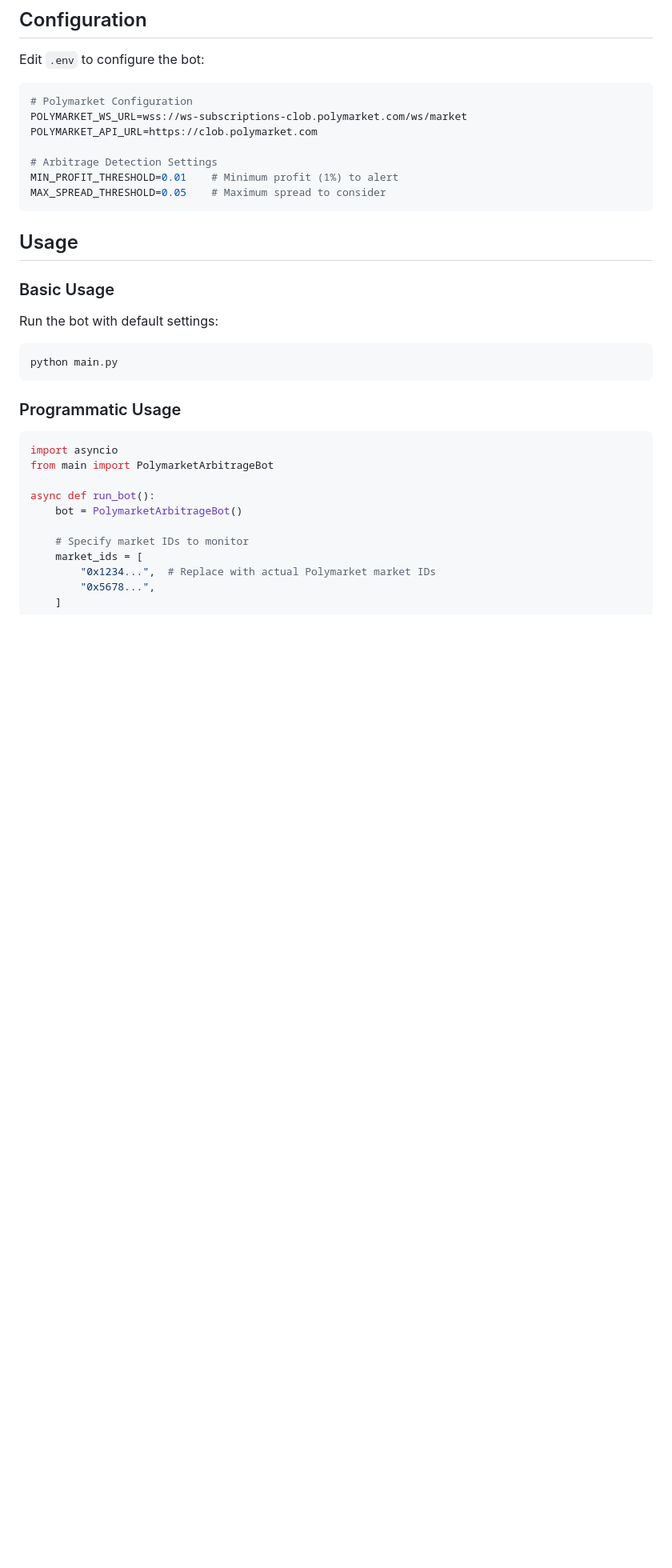
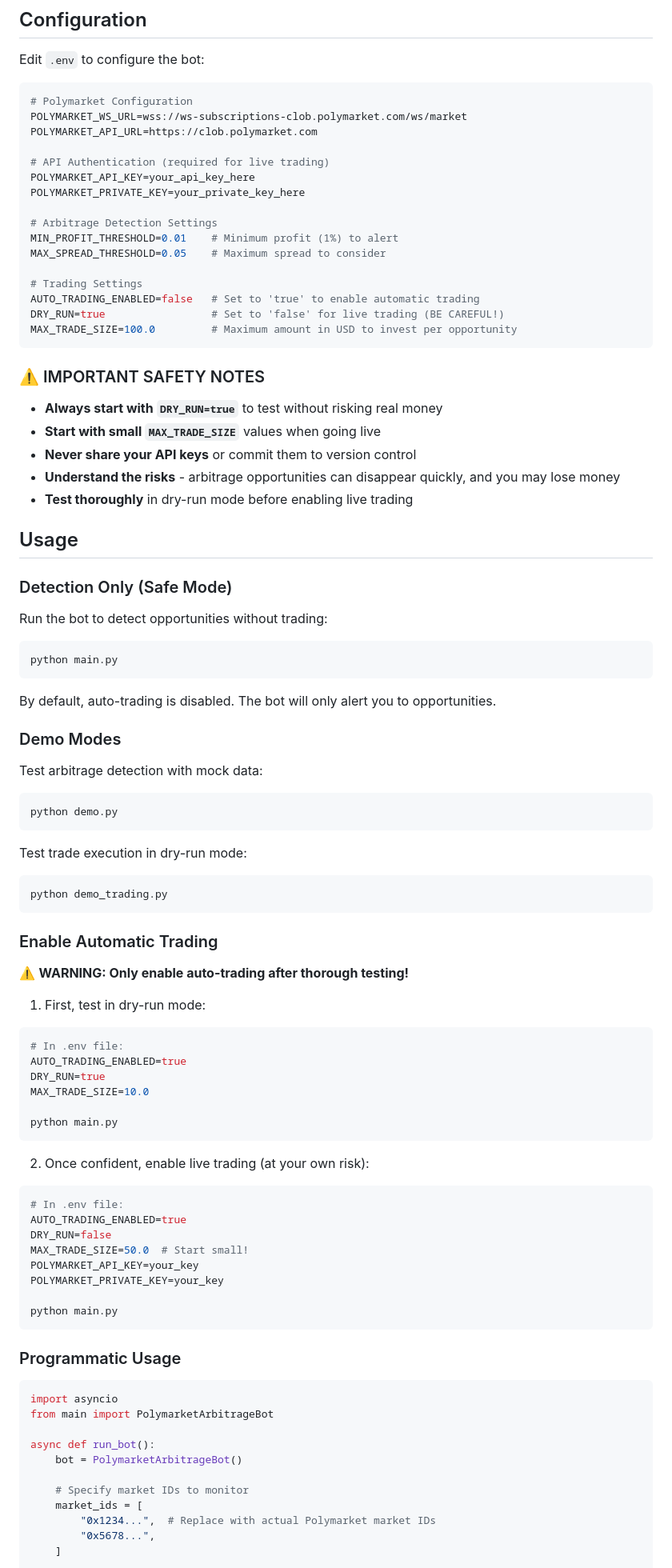
Before and after one commit to coopernc05-jpg/psychic-guacamole, a Markdown page: README.md, the part around one of its changes. Shown at 80% size. Drawn GitHub-style; blank space fills up the shorter version.

````diff
--- a/README.md
+++ b/README.md
@@ -48,18 +55,75 @@ Edit `.env` to configure the bot:
 POLYMARKET_WS_URL=wss://ws-subscriptions-clob.polymarket.com/ws/market
 POLYMARKET_API_URL=https://clob.polymarket.com
 
+# API Authentication (required for live trading)
+POLYMARKET_API_KEY=your_api_key_here
+POLYMARKET_PRIVATE_KEY=your_private_key_here
+
 # Arbitrage Detection Settings
 MIN_PROFIT_THRESHOLD=0.01    # Minimum profit (1%) to alert
 MAX_SPREAD_THRESHOLD=0.05    # Maximum spread to consider
+
+# Trading Settings
+AUTO_TRADING_ENABLED=false   # Set to 'true' to enable automatic trading
+DRY_RUN=true                 # Set to 'false' for live trading (BE CAREFUL!)
+MAX_TRADE_SIZE=100.0         # Maximum amount in USD to invest per opportunity
 ```
+
+### ⚠️ IMPORTANT SAFETY NOTES
+
+- **Always start with `DRY_RUN=true`** to test without risking real money
+- **Start with small `MAX_TRADE_SIZE`** values when going live
+- **Never share your API keys** or commit them to version control
+- **Understand the risks** - arbitrage opportunities can disappear quickly, and you may lose money
+- **Test thoroughly** in dry-run mode before enabling live trading
 
 ## Usage
 
-### Basic Usage
+### Detection Only (Safe Mode)
 
-Run the bot with default settings:
+Run the bot to detect opportunities without trading:
 
 ```bash
+python main.py
+```
+
+By default, auto-trading is disabled. The bot will only alert you to opportunities.
+
+### Demo Modes
+
+Test arbitrage detection with mock data:
+```bash
+python demo.py
+```
+
+Test trade execution in dry-run mode:
+```bash
+python demo_trading.py
+```
+
+### Enable Automatic Trading
+
+⚠️ **WARNING: Only enable auto-trading after thorough testing!**
+
+1. First, test in dry-run mode:
+```bash
+# In .env file:
+AUTO_TRADING_ENABLED=true
+DRY_RUN=true
+MAX_TRADE_SIZE=10.0
+
+python main.py
+```
+
+2. Once confident, enable live trading (at your own risk):
+```bash
+# In .env file:
+AUTO_TRADING_ENABLED=true
+DRY_RUN=false
+MAX_TRADE_SIZE=50.0  # Start small!
+POLYMARKET_API_KEY=your_key
+POLYMARKET_PRIVATE_KEY=your_key
+
 python main.py
 ```
 
````
Also changed, not shown: other parts of README.md (+83 -39 lines).
